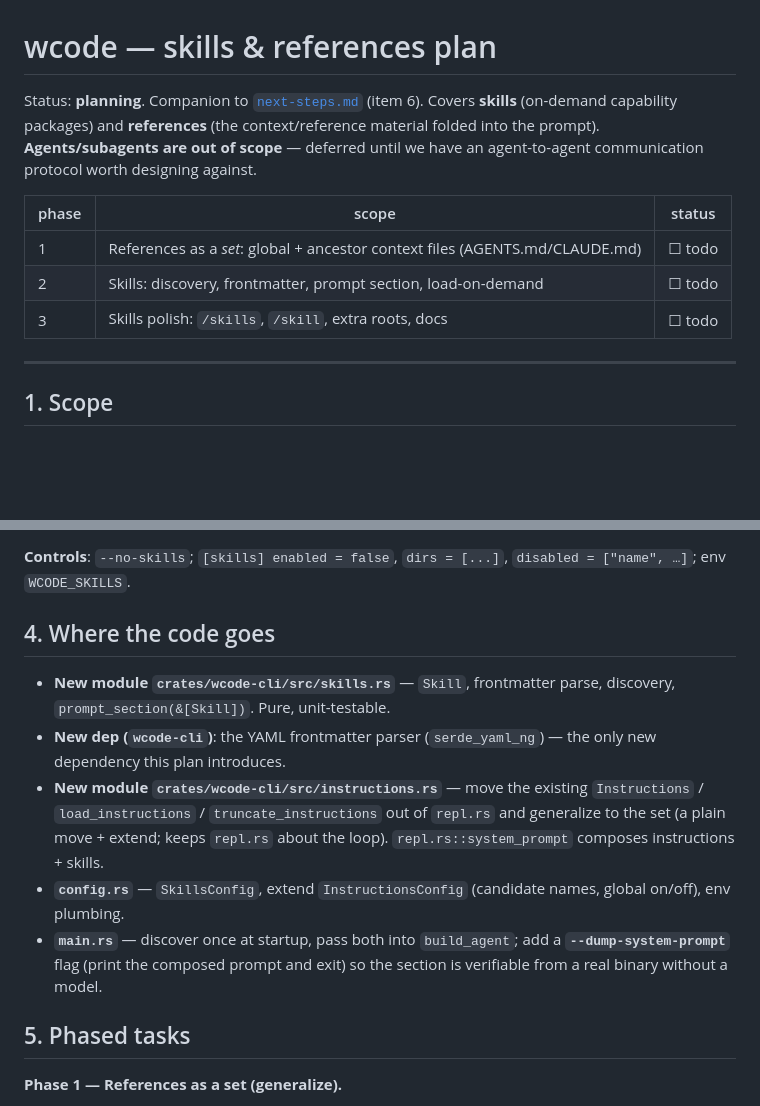
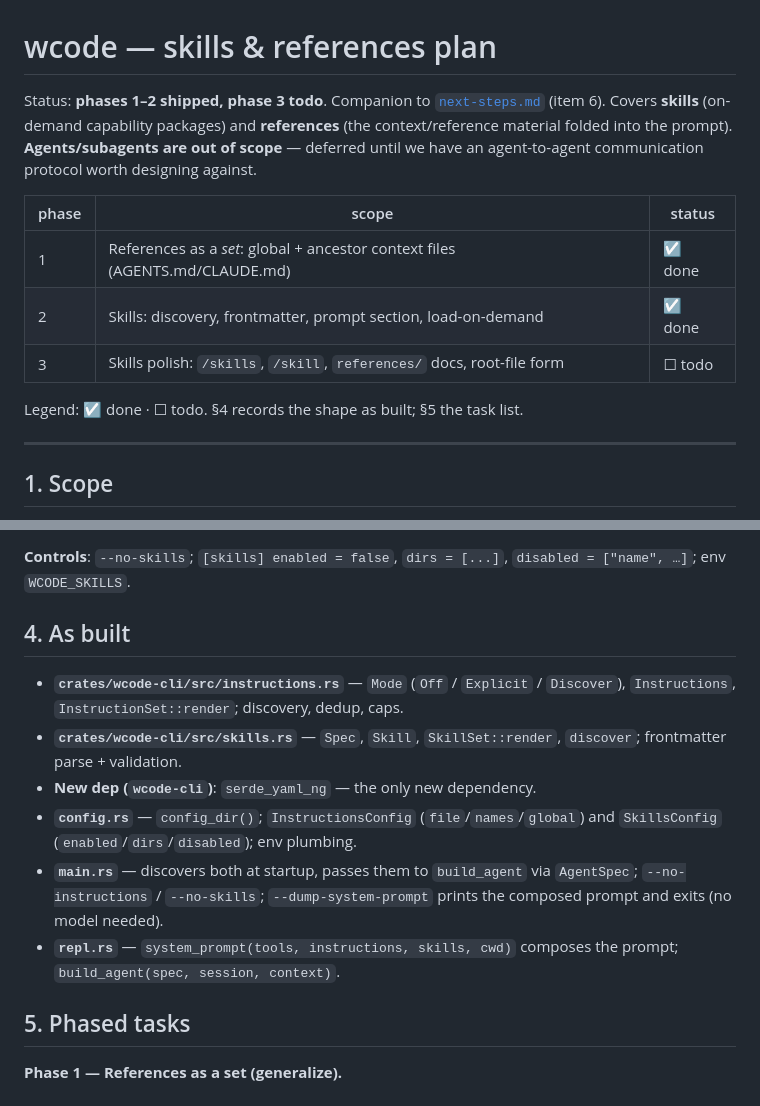
Before and after one commit to WeiNyn/wcode, a Markdown page: docs/skills-references-plan.md, 2 parts joined by grey strips. Drawn GitHub-style; blank space fills up the shorter version.

```diff
--- a/docs/skills-references-plan.md
+++ b/docs/skills-references-plan.md
@@ -1,6 +1,7 @@
 # wcode — skills & references plan
 
-Status: **planning**. Companion to [`next-steps.md`](next-steps.md) (item 6).
+Status: **phases 1–2 shipped, phase 3 todo**. Companion to
+[`next-steps.md`](next-steps.md) (item 6).
 Covers **skills** (on-demand capability packages) and **references** (the
 context/reference material folded into the prompt). **Agents/subagents are out
 of scope** — deferred until we have an agent-to-agent communication protocol
@@ -8,9 +9,11 @@ worth designing against.
 
 | phase | scope | status |
 |-------|-------|--------|
-| 1 | References as a *set*: global + ancestor context files (AGENTS.md/CLAUDE.md) | ☐ todo |
-| 2 | Skills: discovery, frontmatter, prompt section, load-on-demand | ☐ todo |
-| 3 | Skills polish: `/skills`, `/skill`, extra roots, docs | ☐ todo |
+| 1 | References as a *set*: global + ancestor context files (AGENTS.md/CLAUDE.md) | ☑ done |
+| 2 | Skills: discovery, frontmatter, prompt section, load-on-demand | ☑ done |
+| 3 | Skills polish: `/skills`, `/skill`, `references/` docs, root-file form | ☐ todo |
+
+Legend: ☑ done · ☐ todo. §4 records the shape as built; §5 the task list.
 
 ---
 
@@ -160,21 +163,20 @@ skill (injects its body as a user turn) for when the model doesn't bite, and
 **Controls**: `--no-skills`; `[skills] enabled = false`, `dirs = [...]`,
 `disabled = ["name", …]`; env `WCODE_SKILLS`.
 
-## 4. Where the code goes
+## 4. As built
 
-- **New module `crates/wcode-cli/src/skills.rs`** — `Skill`, frontmatter parse,
-  discovery, `prompt_section(&[Skill])`. Pure, unit-testable.
-- **New dep (`wcode-cli`)**: the YAML frontmatter parser (`serde_yaml_ng`) — the
-  only new dependency this plan introduces.
-- **New module `crates/wcode-cli/src/instructions.rs`** — move the existing
-  `Instructions` / `load_instructions` / `truncate_instructions` out of `repl.rs`
-  and generalize to the set (a plain move + extend; keeps `repl.rs` about the
-  loop). `repl.rs::system_prompt` composes instructions + skills.
-- **`config.rs`** — `SkillsConfig`, extend `InstructionsConfig` (candidate
-  names, global on/off), env plumbing.
-- **`main.rs`** — discover once at startup, pass both into `build_agent`; add a
-  **`--dump-system-prompt`** flag (print the composed prompt and exit) so the
-  section is verifiable from a real binary without a model.
+- **`crates/wcode-cli/src/instructions.rs`** — `Mode` (`Off` / `Explicit` /
+  `Discover`), `Instructions`, `InstructionSet::render`; discovery, dedup, caps.
+- **`crates/wcode-cli/src/skills.rs`** — `Spec`, `Skill`, `SkillSet::render`,
+  `discover`; frontmatter parse + validation.
+- **New dep (`wcode-cli`)**: `serde_yaml_ng` — the only new dependency.
+- **`config.rs`** — `config_dir()`; `InstructionsConfig` (`file`/`names`/`global`)
+  and `SkillsConfig` (`enabled`/`dirs`/`disabled`); env plumbing.
+- **`main.rs`** — discovers both at startup, passes them to `build_agent` via
+  `AgentSpec`; `--no-instructions` / `--no-skills`; `--dump-system-prompt`
+  prints the composed prompt and exits (no model needed).
+- **`repl.rs`** — `system_prompt(tools, instructions, skills, cwd)` composes the
+  prompt; `build_agent(spec, session, context)`.
 
 ## 5. Phased tasks
 
```
Also changed, not shown: docs/DEPENDENCY_GRAPH.md (+31 -5 lines), docs/next-steps.md (+7 -1 lines).
